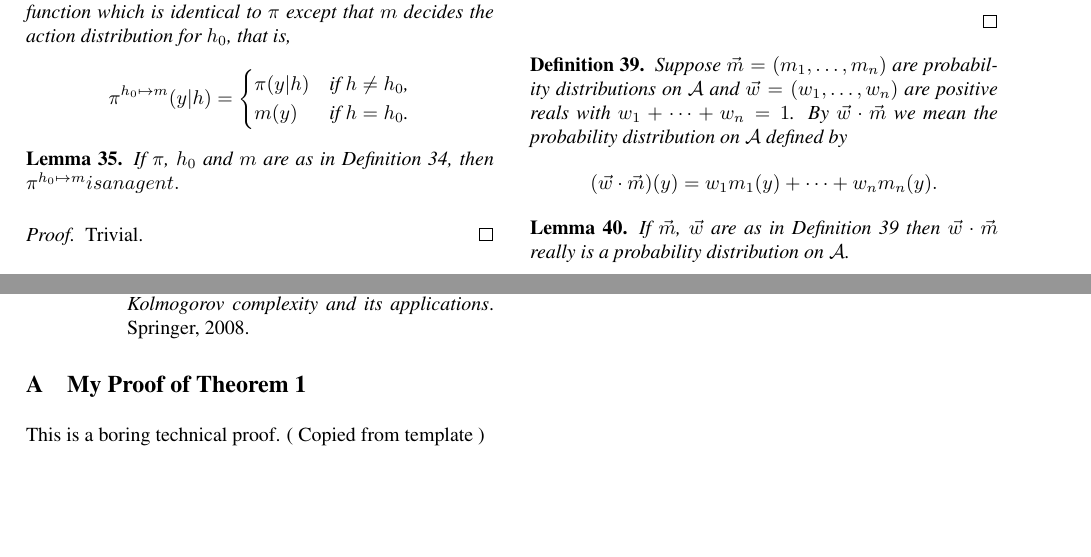
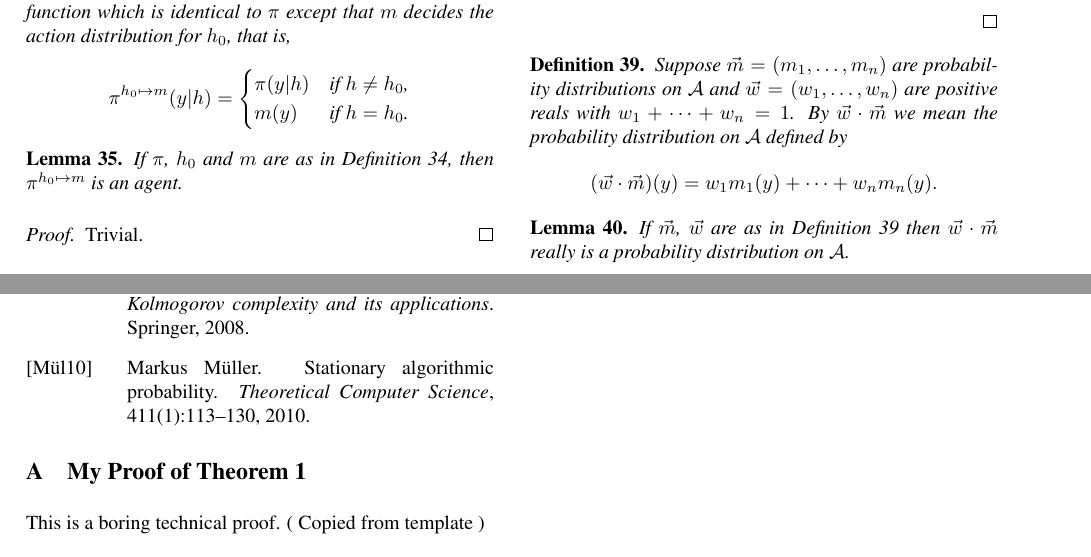
Before and after one commit to semitrivial/AgentMixtures, a LaTeX paper (main.tex, which reads main.bib): two parts of pages 8 and 11 of 11, joined at a grey line, cut so that both start at the same text, the shorter picture padded with empty space. Compiled offline with pdfLaTeX.

Commit message:
Fix typos

```diff
--- a/main.bib
+++ b/main.bib
@@ -62,3 +62,14 @@
   year={2008},
   publisher={Springer}
 }
+
+@article{muller2010stationary,
+  title={Stationary algorithmic probability},
+  author={M{\"u}ller, Markus},
+  journal={Theoretical Computer Science},
+  volume={411},
+  number={1},
+  pages={113--130},
+  year={2010},
+  publisher={Elsevier}
+}
--- a/main.tex
+++ b/main.tex
@@ -1206,7 +1206,7 @@ We will state a partial converse making use of mixtures.
 
 \begin{lemma}
     If $\pi$, $h_0$ and $m$ are as in Definition \ref{modifyagentatoneplace},
-    then $\pi^{h_0\mapsto m} is an agent.
+    then $\pi^{h_0\mapsto m}$ is an agent.
 \end{lemma}
 
 \begin{proof}
```
Also changed, not shown: main.tex (2 more changed lines).
